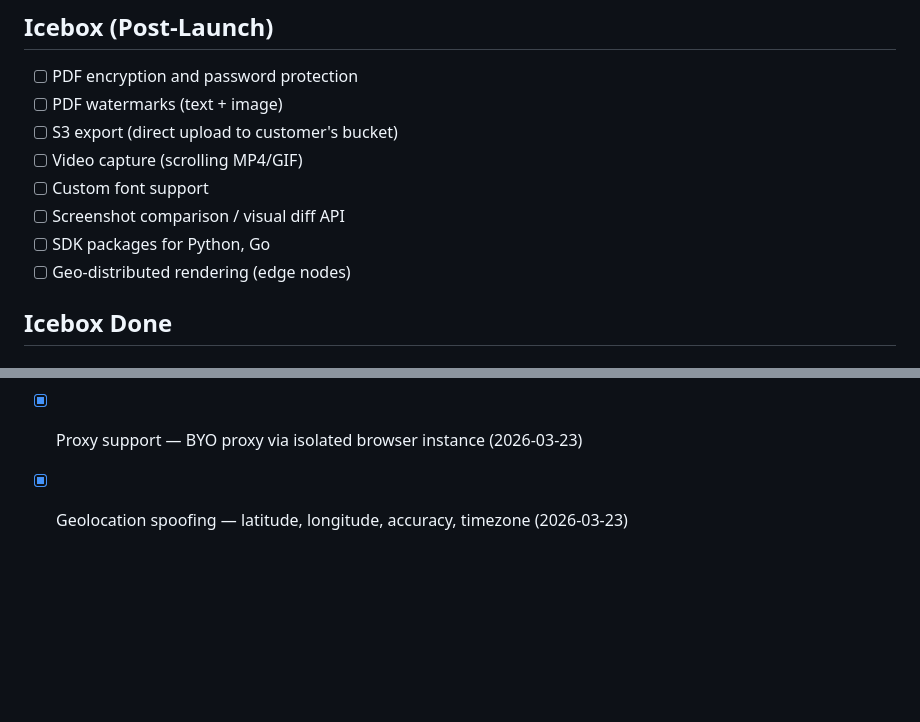
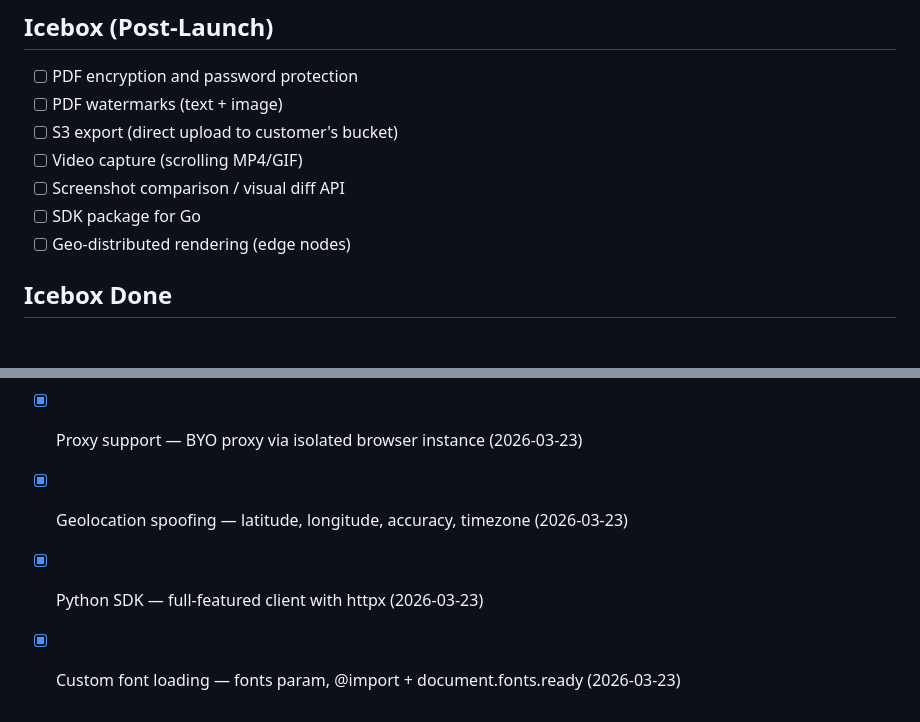
Before and after one commit to claudiusbirdwhistle/pageyoink, a Markdown page: docs/tasks.md, 2 parts joined by grey strips. Drawn GitHub-style; blank space fills up the shorter version.

Commit message:
Update tasks: Python SDK + custom fonts done
Co-Authored-By: Claude Opus 4.6 (1M context) <noreply@anthropic.com>

```diff
--- a/docs/tasks.md
+++ b/docs/tasks.md
@@ -95,9 +95,8 @@ All complete.
 - [ ] PDF watermarks (text + image)
 - [ ] S3 export (direct upload to customer's bucket)
 - [ ] Video capture (scrolling MP4/GIF)
-- [ ] Custom font support
 - [ ] Screenshot comparison / visual diff API
-- [ ] SDK packages for Python, Go
+- [ ] SDK package for Go
 - [ ] Geo-distributed rendering (edge nodes)
 
 ## Icebox Done
@@ -106,3 +105,5 @@ All complete.
 - [x] Additional OG image templates — split, minimal, bold (2026-03-23)
 - [x] Proxy support — BYO proxy via isolated browser instance (2026-03-23)
 - [x] Geolocation spoofing — latitude, longitude, accuracy, timezone (2026-03-23)
+- [x] Python SDK — full-featured client with httpx (2026-03-23)
+- [x] Custom font loading — fonts param, @import + document.fonts.ready (2026-03-23)
```
